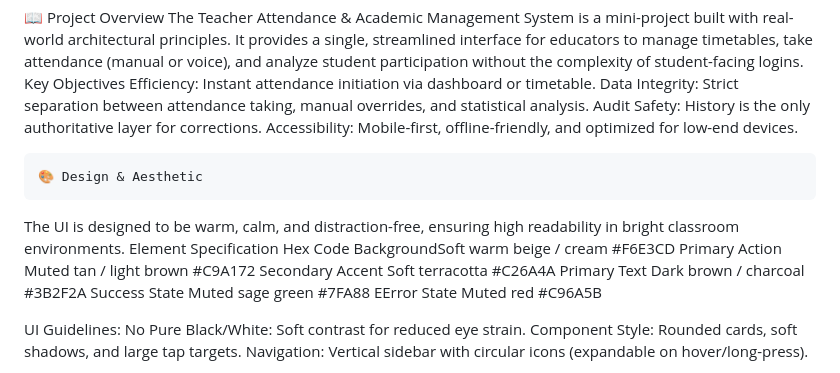
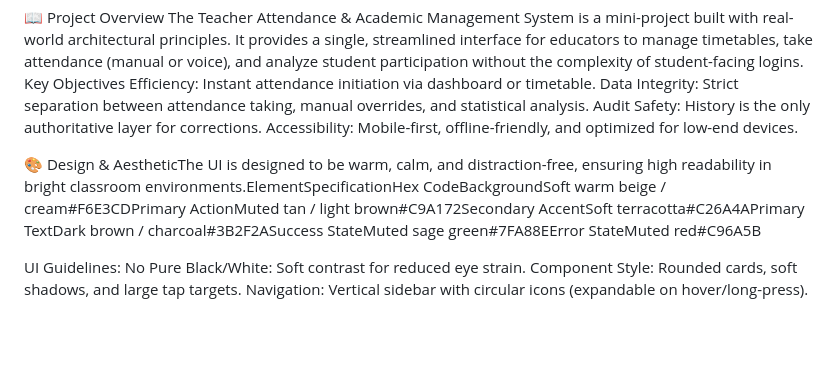
Before and after one commit to pranavsupugade1489-stack/student-record-manager-version2, a Markdown page: README.md, the part around the change. Rendered like a GitHub page; blank space fills up the shorter version.

Commit message:
Refactor design section in README.md
Removed the original design section and replaced it with a new format that consolidates the design aesthetic information.

```diff
--- a/README.md
+++ b/README.md
@@ -9,15 +9,7 @@ Key Objectives
 	Audit Safety: History is the only authoritative layer for corrections.
 	Accessibility: Mobile-first, offline-friendly, and optimized for low-end devices.
 
-	🎨 Design & Aesthetic
-The UI is designed to be warm, calm, and distraction-free, ensuring high readability in bright classroom environments.
-Element               Specification 						 Hex Code
-BackgroundSoft			  warm beige / cream 			  #F6E3CD
-Primary Action 			  Muted tan / light brown   #C9A172
-Secondary Accent		 	Soft terracotta           #C26A4A
-Primary Text          Dark brown / charcoal     #3B2F2A
-Success State         Muted sage green          #7FA88
-EError State          Muted red                 #C96A5B
+🎨 Design & AestheticThe UI is designed to be warm, calm, and distraction-free, ensuring high readability in bright classroom environments.ElementSpecificationHex CodeBackgroundSoft warm beige / cream#F6E3CDPrimary ActionMuted tan / light brown#C9A172Secondary AccentSoft terracotta#C26A4APrimary TextDark brown / charcoal#3B2F2ASuccess StateMuted sage green#7FA88EError StateMuted red#C96A5B
 
 UI Guidelines:
 No Pure Black/White: Soft contrast for reduced eye strain.
```
